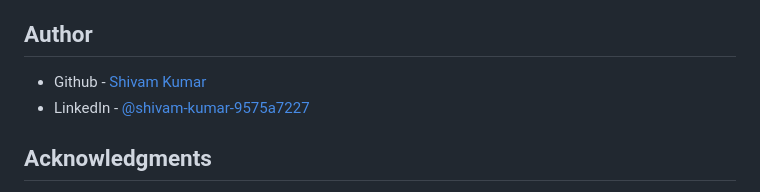
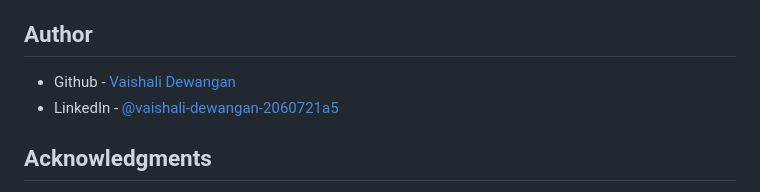
Before and after one commit to vaishalidewangan786/Random-Advice-Generator, a Markdown page: README.md, the part around one of its changes. Rendered like a GitHub page.

```diff
--- a/README.md
+++ b/README.md
@@ -90,8 +90,8 @@ I am looking forward to add letter changing effect on the advice slip alongwith
 
 ## Author
 
-- Github - [Shivam Kumar](https://github.com/vaishalidewangan786)
-- LinkedIn - [@shivam-kumar-9575a7227](https://www.linkedin.com/in/vaishali-dewangan-2060721a5/)
+- Github - [Vaishali Dewangan](https://github.com/vaishalidewangan786)
+- LinkedIn - [@vaishali-dewangan-2060721a5](https://www.linkedin.com/in/vaishali-dewangan-2060721a5/)
 
 ## Acknowledgments
 
```
Also changed, not shown: other parts of README.md (+1 -1 lines).
